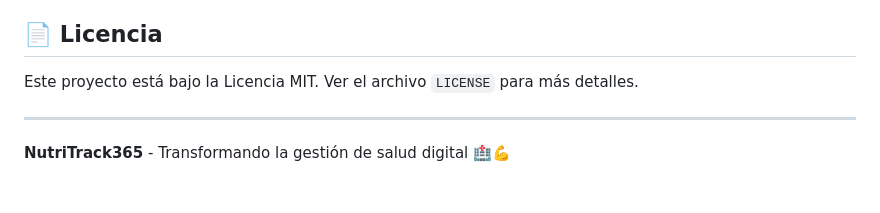
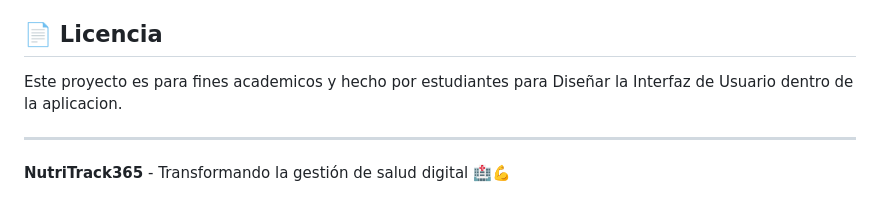
Before and after one commit to Valenotero/NutriTrack365, a Markdown page: README.md, the part around the change. GitHub-like rendering.

```diff
--- a/README.md
+++ b/README.md
@@ -181,7 +181,7 @@ Para soporte técnico o consultas sobre el sistema:
 
 ## 📄 Licencia
 
-Este proyecto está bajo la Licencia MIT. Ver el archivo `LICENSE` para más detalles.
+Este proyecto es para fines academicos y hecho por estudiantes para Diseñar la Interfaz de Usuario dentro de la aplicacion.
 
 ---
 
```
